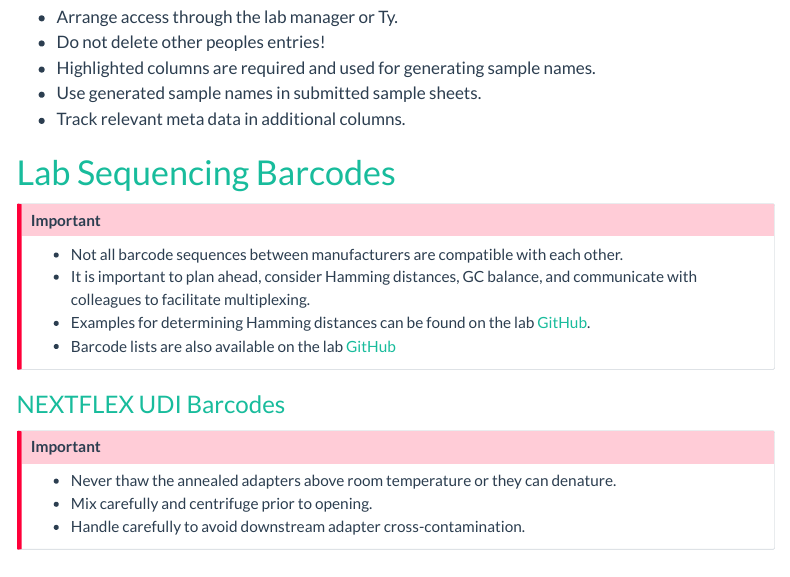
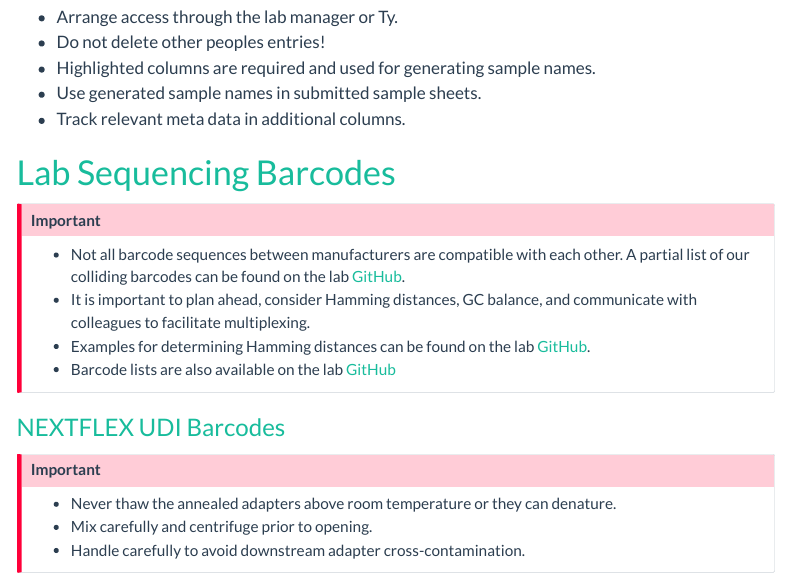
Before and after one commit to ty-troutman/ty-troutman.github.io, a Quarto document (Pages/Sequencing/Database_Barcodes.qmd): the page in a window 1100 px wide, from 250 px down. Rendered offline with R 4.5, knitr and Pandoc in place of Quarto, with nearby package versions; menus at the side of the page are left out.

Commit message:
Initial commit

```diff
--- a/Pages/Sequencing/Database_Barcodes.qmd
+++ b/Pages/Sequencing/Database_Barcodes.qmd
@@ -22,10 +22,10 @@ Use the [linked database](https://docs.google.com/spreadsheets/d/15NMOWsKdL7QIup
 # [Lab Sequencing Barcodes](https://docs.google.com/spreadsheets/d/109S5mDFF2S8gghYd7Q-zsrvwM2nfUP9SjjCCN-za5Og/edit?usp=sharing)
 
 ::: callout-important
--   Not all barcode sequences between manufacturers are compatible with each other.
+-   Not all barcode sequences between manufacturers are compatible with each other. A partial list of our colliding barcodes can be found on the lab [GitHub](https://github.com/ty-troutman/labSequencingBarcodes).
 -   It is important to plan ahead, consider Hamming distances, GC balance, and communicate with colleagues to facilitate multiplexing.
--   Examples for determining Hamming distances can be found on the lab [GitHub](https://github.com/ty-troutman/labSequencingBarcodes).
--   Barcode lists are also available on the lab [GitHub](https://github.com/ty-troutman/labSequencingBarcodes/tree/main/data)
+-   Examples for determining Hamming distances can be found on the lab [GitHub](https://github.com/ty-troutman/labSequencingBarcodes/blob/main/code/hammingDistanceCalculation.md).
+-   Barcode lists are also available on the lab [GitHub](https://github.com/ty-troutman/labSequencingBarcodes/tree/main/barcodes)
 :::
 
 ### [NEXTFLEX UDI Barcodes](https://github.com/ty-troutman/labSequencingBarcodes/blob/main/data/NEXTflex_UDI_Index_Sequences_v21.06_v1-New.xlsx)
```
Also changed, not shown: Pages/Sequencing/Pooling_Submission.qmd (+1 -7 lines), docs/search.json, 8 other files.
